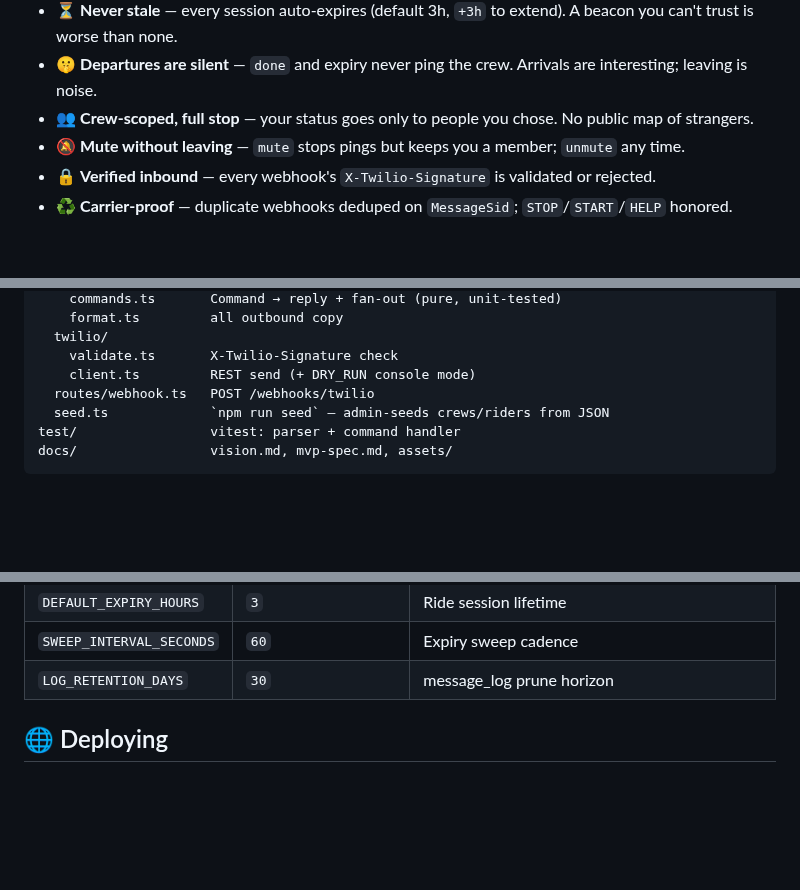
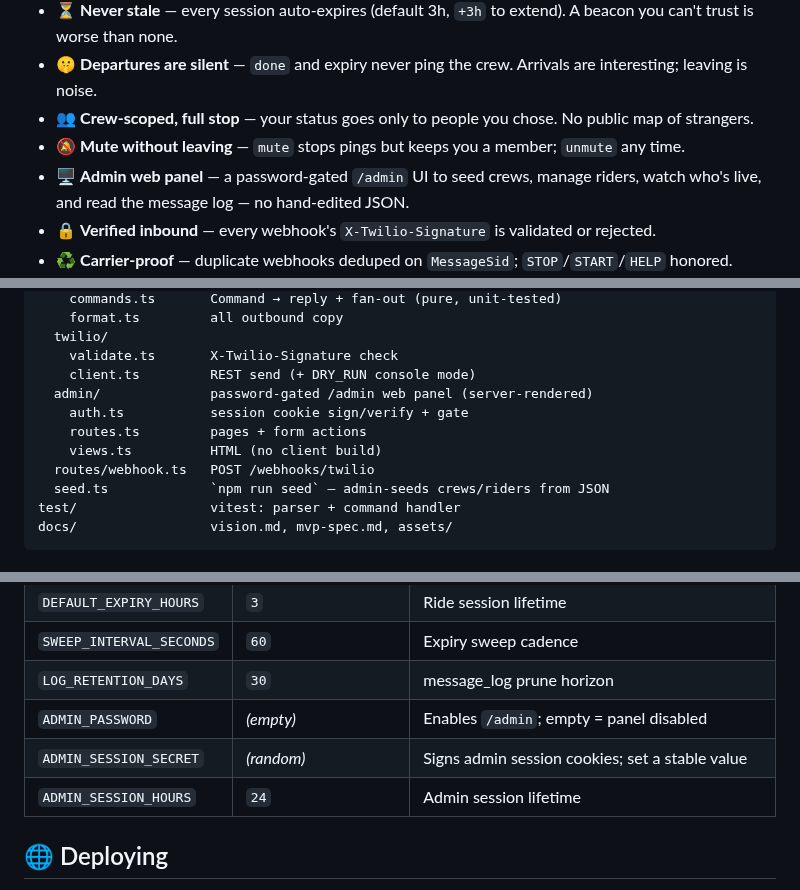
Before and after one commit to scbrown/rollcall, a Markdown page: README.md, 3 parts joined by grey strips. Drawn GitHub-style; folded sections open; blank space fills up the shorter version.

```diff
--- a/README.md
+++ b/README.md
@@ -55,6 +55,7 @@ to install — half of any crew never would — the phone number _is_ the produc
 - 🤫 **Departures are silent** — `done` and expiry never ping the crew. Arrivals are interesting; leaving is noise.
 - 👥 **Crew-scoped, full stop** — your status goes only to people you chose. No public map of strangers.
 - 🔕 **Mute without leaving** — `mute` stops pings but keeps you a member; `unmute` any time.
+- 🖥️ **Admin web panel** — a password-gated `/admin` UI to seed crews, manage riders, watch who's live, and read the message log — no hand-edited JSON.
 - 🔒 **Verified inbound** — every webhook's `X-Twilio-Signature` is validated or rejected.
 - ♻️ **Carrier-proof** — duplicate webhooks deduped on `MessageSid`; `STOP`/`START`/`HELP` honored.
 - 🧪 **Runs with no Twilio** — `DRY_RUN` mode logs SMS to the console so you can drive the whole grammar with `curl`.
@@ -117,6 +118,10 @@ src/
   twilio/
     validate.ts       X-Twilio-Signature check
     client.ts         REST send (+ DRY_RUN console mode)
+  admin/              password-gated /admin web panel (server-rendered)
+    auth.ts           session cookie sign/verify + gate
+    routes.ts         pages + form actions
+    views.ts          HTML (no client build)
   routes/webhook.ts   POST /webhooks/twilio
   seed.ts             `npm run seed` — admin-seeds crews/riders from JSON
 test/                 vitest: parser + command handler
@@ -195,6 +230,9 @@ All via environment variables (see [`.env.example`](.env.example)):
 | `DEFAULT_EXPIRY_HOURS` | `3` | Ride session lifetime |
 | `SWEEP_INTERVAL_SECONDS` | `60` | Expiry sweep cadence |
 | `LOG_RETENTION_DAYS` | `30` | message_log prune horizon |
+| `ADMIN_PASSWORD` | _(empty)_ | Enables `/admin`; empty = panel disabled |
+| `ADMIN_SESSION_SECRET` | _(random)_ | Signs admin session cookies; set a stable value |
+| `ADMIN_SESSION_HOURS` | `24` | Admin session lifetime |
 
 ## 🌐 Deploying
 
```
Also changed, not shown: other parts of README.md (+30 -0 lines), CONTRIBUTING.md (+10 -0 lines), docs/assets/admin-crew.png (added), 11 other files.
